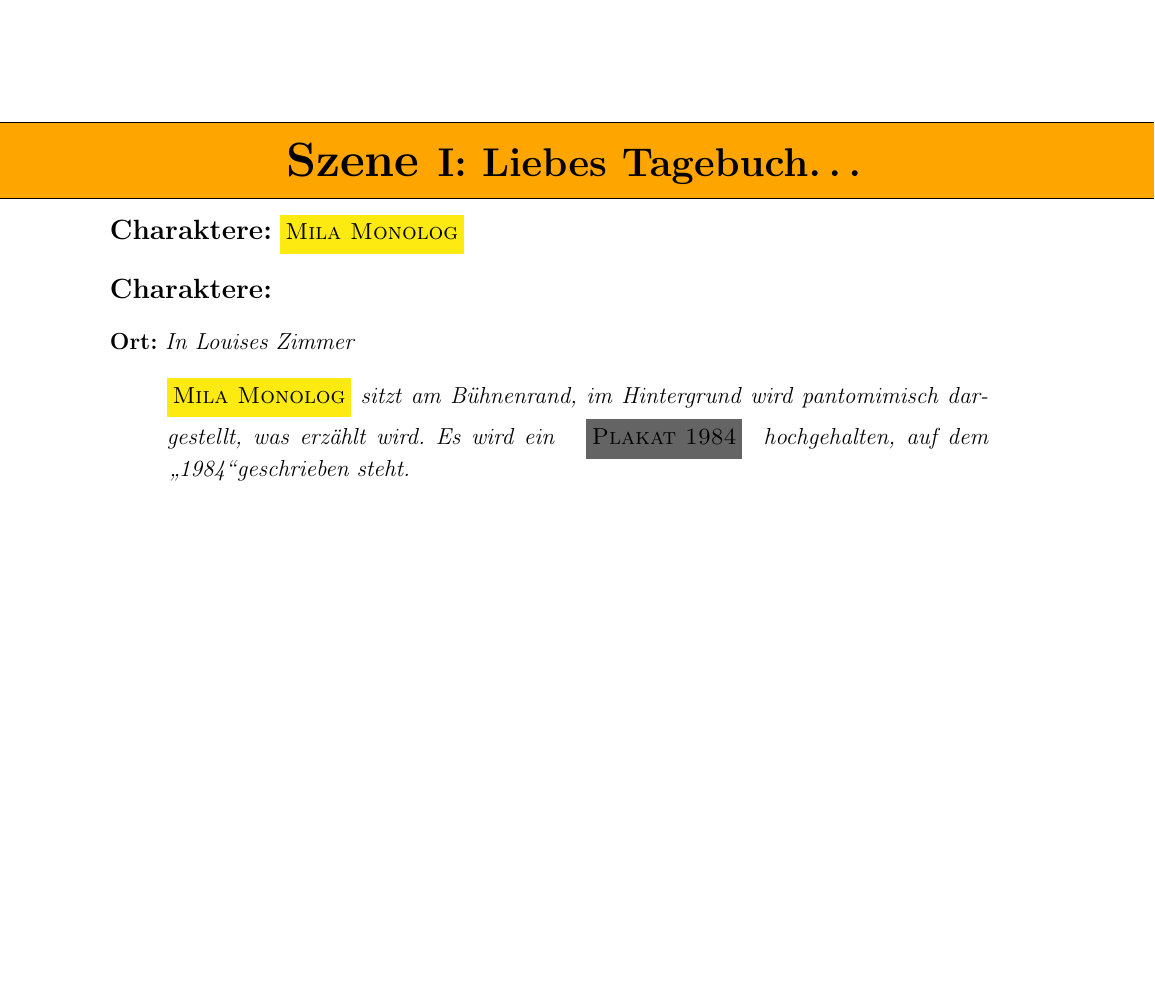
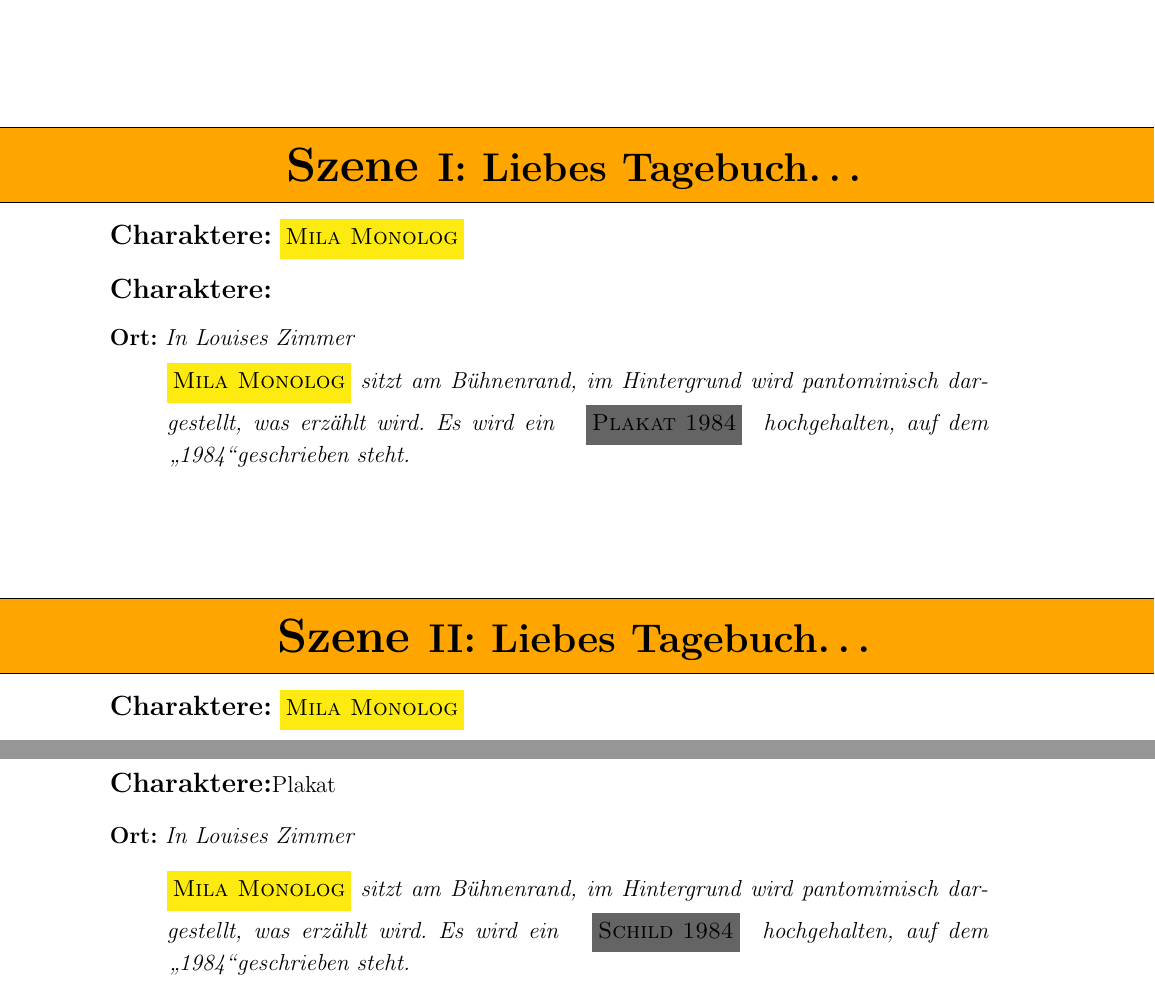
Before and after one commit to TenSing-Moers/Theaterskript2018, a LaTeX document (Theaterskript/Theaterskript-2018.tex, which reads Theaterskript/Szenen/Szene02.tex): part of page 4 of 4 before the commit and two parts of pages 4 and 5 of 5 after it, the two joined at a grey line, cut so that both start at the same text, the shorter picture padded with empty space. Compiled offline with pdfLaTeX; an older LaTeX class or package is replaced by its successor.

Commit message:
Added example scene 2

```diff
--- /dev/null
+++ b/Theaterskript/Szenen/Szene02.tex
@@ -0,0 +1,22 @@
+% This file is part of TenSing-Moers/Theaterskript2018.
+%
+% TenSing-Moers/Theaterskript2018 is free content: you can redistribute and/or
+% modify it under the terms of the cc-by-nc-sa (Creative Commons
+% Attribution-NonCommercial-ShareAlike) as released by the
+% Creative Commons organisation, version 4.0.
+%
+% TenSing-Moers/Theaterskript2018 is distributed in the hope that it will be useful,
+% but without any warranty.
+%
+% You should have received a copy of the cc-by-nc-sa-license along
+% with this copy of TenSing-Moers/Theaterkskript2018. If not, see
+% <https://creativecommons.org/licenses/by-nc-sa/4.0/legalcode>.
+%
+% Copyright TenSing Moers and all whose work and <3 went in this project.
+\Scene{Liebes Tagebuch\dots}
+\DisplayPersons
+\DisplayRequisites
+\ort{In Louises Zimmer}
+%\requ{Plakat \glqq 1984\grqq}
+
+\StageDir{\milamh sitzt am Bühnenrand, im Hintergrund wird pantomimisch dargestellt, was erzählt wird. Es wird ein \requisite{Schild}{Schild 1984} hochgehalten, auf dem \glqq 1984\grqq geschrieben steht.}
```
Also changed, not shown: Theaterskript/Theaterskript-2018.tex (+1 -0 lines).
